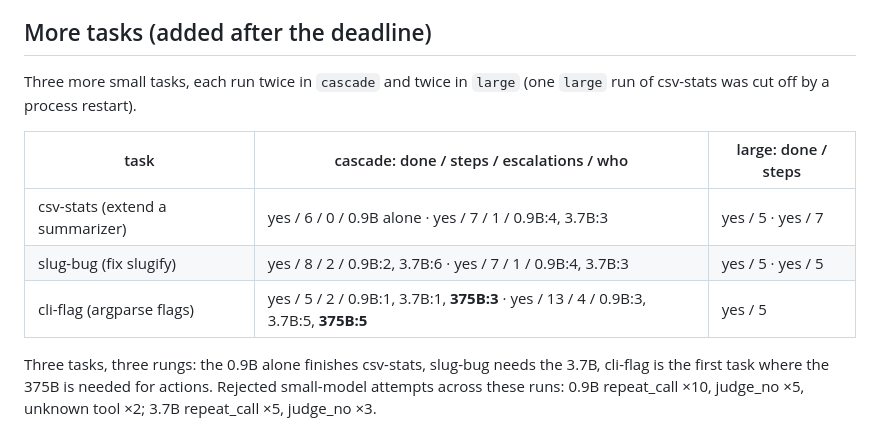
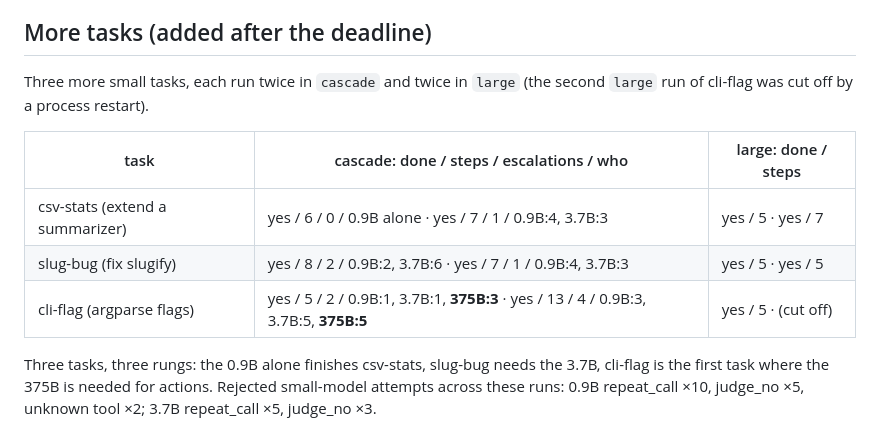
Before and after one commit to WuKongAI-CMU/k2-cascade, a Markdown page: README.md, the part around the change. Rendered like a GitHub page.

Commit message:
README: which run was cut off
Co-Authored-By: Claude Fable 5.1 <noreply@anthropic.com>

```diff
--- a/README.md
+++ b/README.md
@@ -94,13 +94,13 @@ with no API; `--no-judge` drops the 375B yes/no check.
 
 ## More tasks (added after the deadline)
 
-Three more small tasks, each run twice in `cascade` and twice in `large` (one `large` run of csv-stats was cut off by a process restart).
+Three more small tasks, each run twice in `cascade` and twice in `large` (the second `large` run of cli-flag was cut off by a process restart).
 
 | task | cascade: done / steps / escalations / who | large: done / steps |
 |---|---|---|
 | csv-stats (extend a summarizer) | yes / 6 / 0 / 0.9B alone · yes / 7 / 1 / 0.9B:4, 3.7B:3 | yes / 5 · yes / 7 |
 | slug-bug (fix slugify) | yes / 8 / 2 / 0.9B:2, 3.7B:6 · yes / 7 / 1 / 0.9B:4, 3.7B:3 | yes / 5 · yes / 5 |
-| cli-flag (argparse flags) | yes / 5 / 2 / 0.9B:1, 3.7B:1, **375B:3** · yes / 13 / 4 / 0.9B:3, 3.7B:5, **375B:5** | yes / 5 |
+| cli-flag (argparse flags) | yes / 5 / 2 / 0.9B:1, 3.7B:1, **375B:3** · yes / 13 / 4 / 0.9B:3, 3.7B:5, **375B:5** | yes / 5 · (cut off) |
 
 Three tasks, three rungs: the 0.9B alone finishes csv-stats, slug-bug needs the 3.7B, cli-flag is the first task where the 375B is needed for actions.
 Rejected small-model attempts across these runs: 0.9B repeat_call ×10, judge_no ×5, unknown tool ×2; 3.7B repeat_call ×5, judge_no ×3.
```
